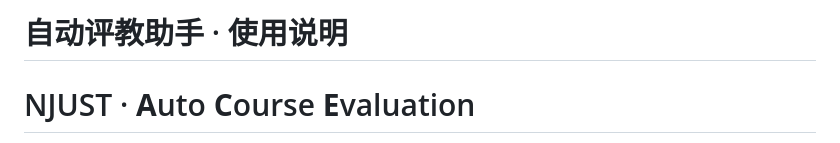
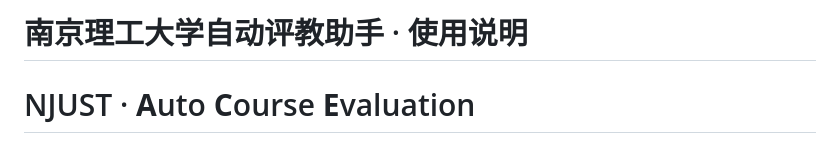
Before and after one commit to NJUST-OpenLib/NJUST-JWC-Enhance, a Markdown page: README.ace.md, the part around the change. Drawn GitHub-style.

Commit message:
docs: 在README中补充“南京理工大学”全称
为明确项目适用范围，在README标题中补充学校全称“南京理工大学”。

```diff
--- a/README.ace.md
+++ b/README.ace.md
@@ -1,4 +1,4 @@
-# 自动评教助手 · 使用说明
+# 南京理工大学自动评教助手 · 使用说明
 
 # NJUST · **A**uto **C**ourse **E**valuation
 
```
